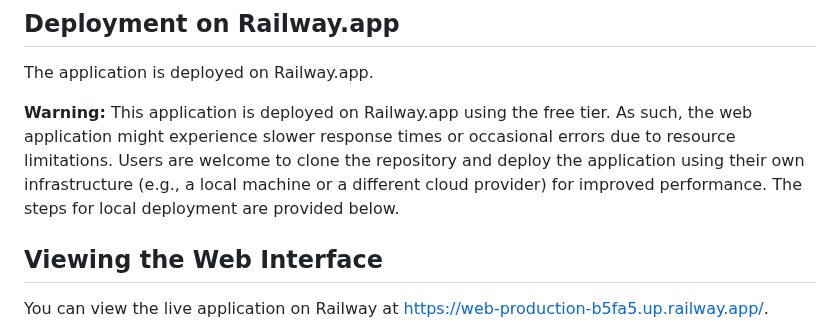
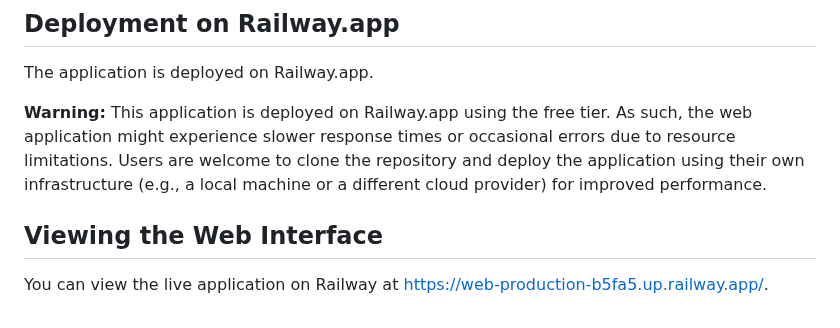
Before and after one commit to Rafal852/Pneumonia-Classifier, a Markdown page: README.md, the part around the change. Rendered like a GitHub page.

```diff
--- a/README.md
+++ b/README.md
@@ -81,7 +81,7 @@ The Flask application (`app.py`) provides a web interface for users to upload X-
 
 The application is deployed on Railway.app.
 
-**Warning:** This application is deployed on Railway.app using the free tier. As such, the web application might experience slower response times or occasional errors due to resource limitations. Users are welcome to clone the repository and deploy the application using their own infrastructure (e.g., a local machine or a different cloud provider) for improved performance. The steps for local deployment are provided below.
+**Warning:** This application is deployed on Railway.app using the free tier. As such, the web application might experience slower response times or occasional errors due to resource limitations. Users are welcome to clone the repository and deploy the application using their own infrastructure (e.g., a local machine or a different cloud provider) for improved performance.
 
 
 ## Viewing the Web Interface
```
